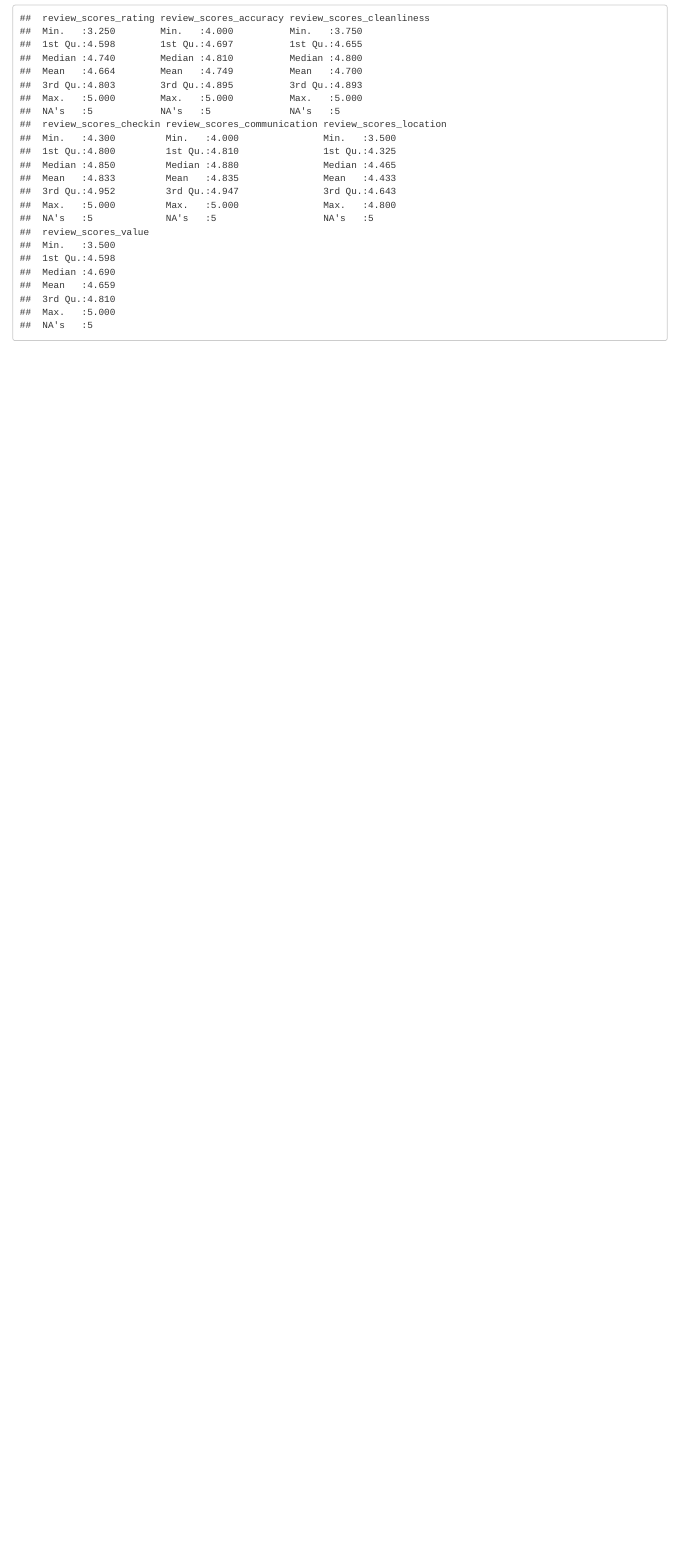
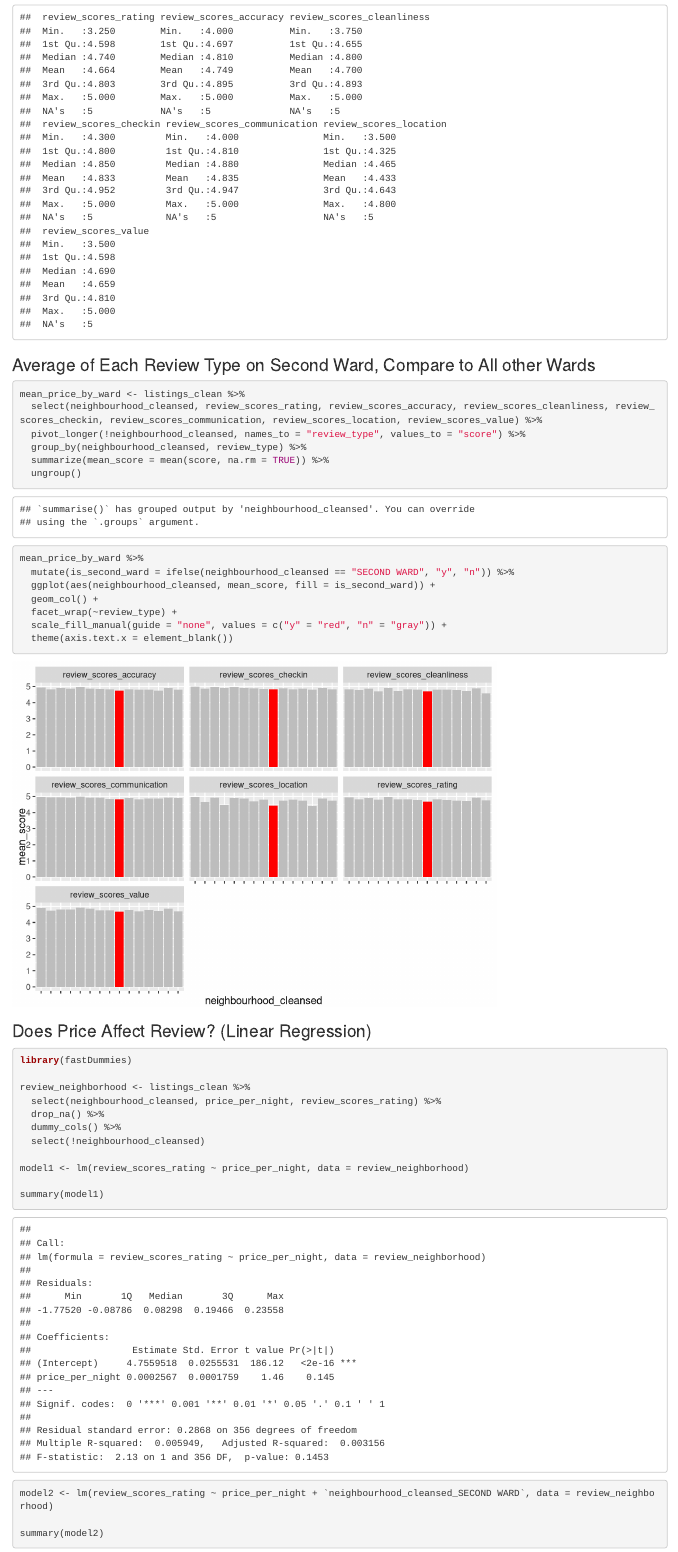
Before and after one commit to imrnmzri/ABNB-Analysis, an R Markdown document (analysis.Rmd): the page in a window 1100 px wide, from 5800 px down before the commit and from 6460 px down after it, so that both start at the same text. Rendered offline with R 4.5, knitr and Pandoc, with nearby package versions.

Commit message:
Added analysis on price and neighborhood

````diff
--- a/analysis.Rmd
+++ b/analysis.Rmd
@@ -118,3 +128,44 @@ second_ward_reviews <- listings_clean %>%
 summary(second_ward_reviews)
 
 ```
+
+### Average of Each Review Type on Second Ward, Compare to All other Wards
+
+```{R}
+
+mean_price_by_ward <- listings_clean %>%
+  select(neighbourhood_cleansed, review_scores_rating, review_scores_accuracy, review_scores_cleanliness, review_scores_checkin, review_scores_communication, review_scores_location, review_scores_value) %>%
+  pivot_longer(!neighbourhood_cleansed, names_to = "review_type", values_to = "score") %>%
+  group_by(neighbourhood_cleansed, review_type) %>%
+  summarize(mean_score = mean(score, na.rm = TRUE)) %>%
+  ungroup()
+
+mean_price_by_ward %>%
+  mutate(is_second_ward = ifelse(neighbourhood_cleansed == "SECOND WARD", "y", "n")) %>%
+  ggplot(aes(neighbourhood_cleansed, mean_score, fill = is_second_ward)) +
+  geom_col() +
+  facet_wrap(~review_type) +
+  scale_fill_manual(guide = "none", values = c("y" = "red", "n" = "gray")) +
+  theme(axis.text.x = element_blank())
+
+```
+
+### Does Price Affect Review? (Linear Regression)
+
+```{R}
+
+library(fastDummies)
+
+review_neighborhood <- listings_clean %>%
+  select(neighbourhood_cleansed, price_per_night, review_scores_rating) %>%
+  drop_na() %>%
+  dummy_cols() %>%
+  select(!neighbourhood_cleansed)
+
+model1 <- lm(review_scores_rating ~ price_per_night, data = review_neighborhood)
+
+summary(model1)
+
+model2 <- lm(review_scores_rating ~ price_per_night + `neighbourhood_cleansed_SECOND WARD`, data = review_neighborhood)
+
+summary(model2)
````
Also changed, not shown: analysis.html, analysis.Rmd (28 more changed lines), 1 other file.
